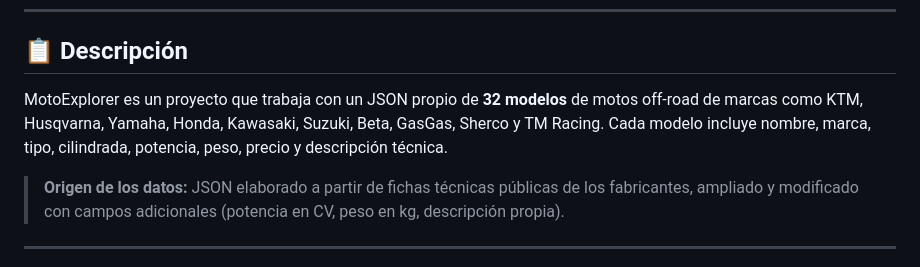
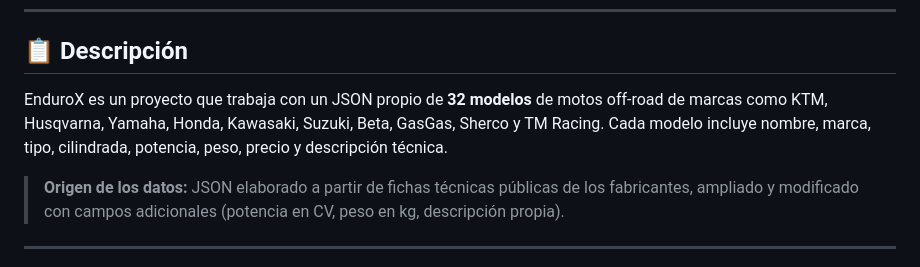
Before and after one commit to jfigueroaroldan0/Proyecto-flask, a Markdown page: README.md, the part around the change. GitHub-like rendering.

Commit message:
Update project name from MotoExplorer to EnduroX

```diff
--- a/README.md
+++ b/README.md
@@ -6,7 +6,7 @@ Aplicación web desarrollada con **Flask** que permite visualizar, buscar y filt
 
 ## 📋 Descripción
 
-MotoExplorer es un proyecto que trabaja con un JSON propio de **32 modelos** de motos off-road de marcas como KTM, Husqvarna, Yamaha, Honda, Kawasaki, Suzuki, Beta, GasGas, Sherco y TM Racing. Cada modelo incluye nombre, marca, tipo, cilindrada, potencia, peso, precio y descripción técnica.
+EnduroX es un proyecto que trabaja con un JSON propio de **32 modelos** de motos off-road de marcas como KTM, Husqvarna, Yamaha, Honda, Kawasaki, Suzuki, Beta, GasGas, Sherco y TM Racing. Cada modelo incluye nombre, marca, tipo, cilindrada, potencia, peso, precio y descripción técnica.
 
 > **Origen de los datos:** JSON elaborado a partir de fichas técnicas públicas de los fabricantes, ampliado y modificado con campos adicionales (potencia en CV, peso en kg, descripción propia).
 
```
